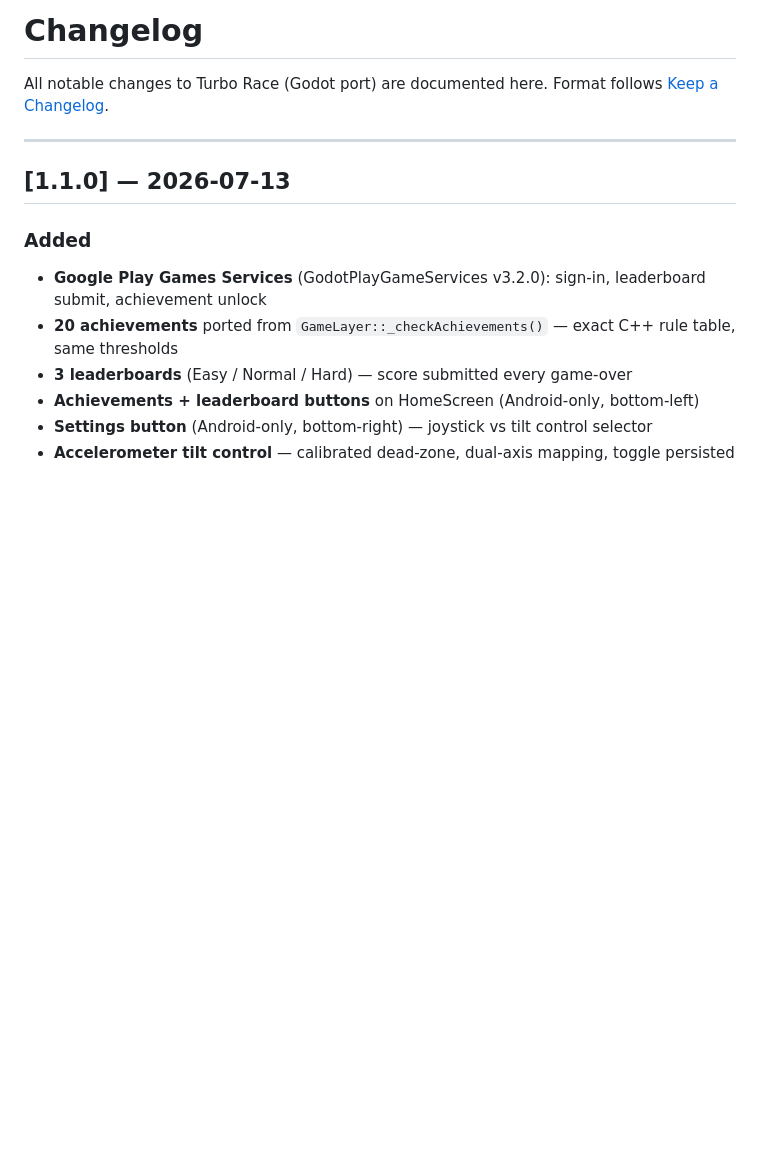
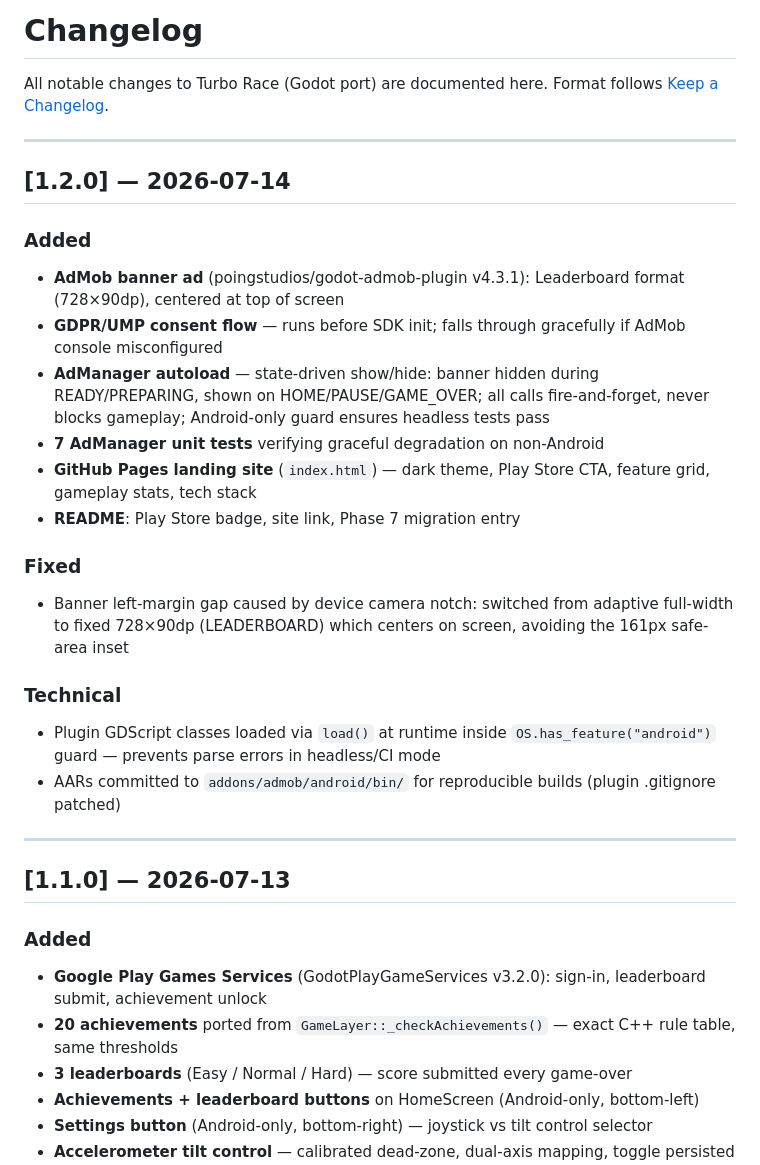
Before and after one commit to cpinan/turbo-race-godot, a Markdown page: CHANGELOG.md, the part around the change. GitHub-like rendering; blank space fills up the shorter version.

```diff
--- a/CHANGELOG.md
+++ b/CHANGELOG.md
@@ -2,6 +2,25 @@
 
 All notable changes to Turbo Race (Godot port) are documented here.
 Format follows [Keep a Changelog](https://keepachangelog.com/en/1.0.0/).
+
+---
+
+## [1.2.0] — 2026-07-14
+
+### Added
+- **AdMob banner ad** (poingstudios/godot-admob-plugin v4.3.1): Leaderboard format (728×90dp), centered at top of screen
+- **GDPR/UMP consent flow** — runs before SDK init; falls through gracefully if AdMob console misconfigured
+- **AdManager autoload** — state-driven show/hide: banner hidden during READY/PREPARING, shown on HOME/PAUSE/GAME_OVER; all calls fire-and-forget, never blocks gameplay; Android-only guard ensures headless tests pass
+- **7 AdManager unit tests** verifying graceful degradation on non-Android
+- **GitHub Pages landing site** (`index.html`) — dark theme, Play Store CTA, feature grid, gameplay stats, tech stack
+- **README**: Play Store badge, site link, Phase 7 migration entry
+
+### Fixed
+- Banner left-margin gap caused by device camera notch: switched from adaptive full-width to fixed 728×90dp (LEADERBOARD) which centers on screen, avoiding the 161px safe-area inset
+
+### Technical
+- Plugin GDScript classes loaded via `load()` at runtime inside `OS.has_feature("android")` guard — prevents parse errors in headless/CI mode
+- AARs committed to `addons/admob/android/bin/` for reproducible builds (plugin .gitignore patched)
 
 ---
 
```
Also changed, not shown: README.md (+42 -31 lines).
